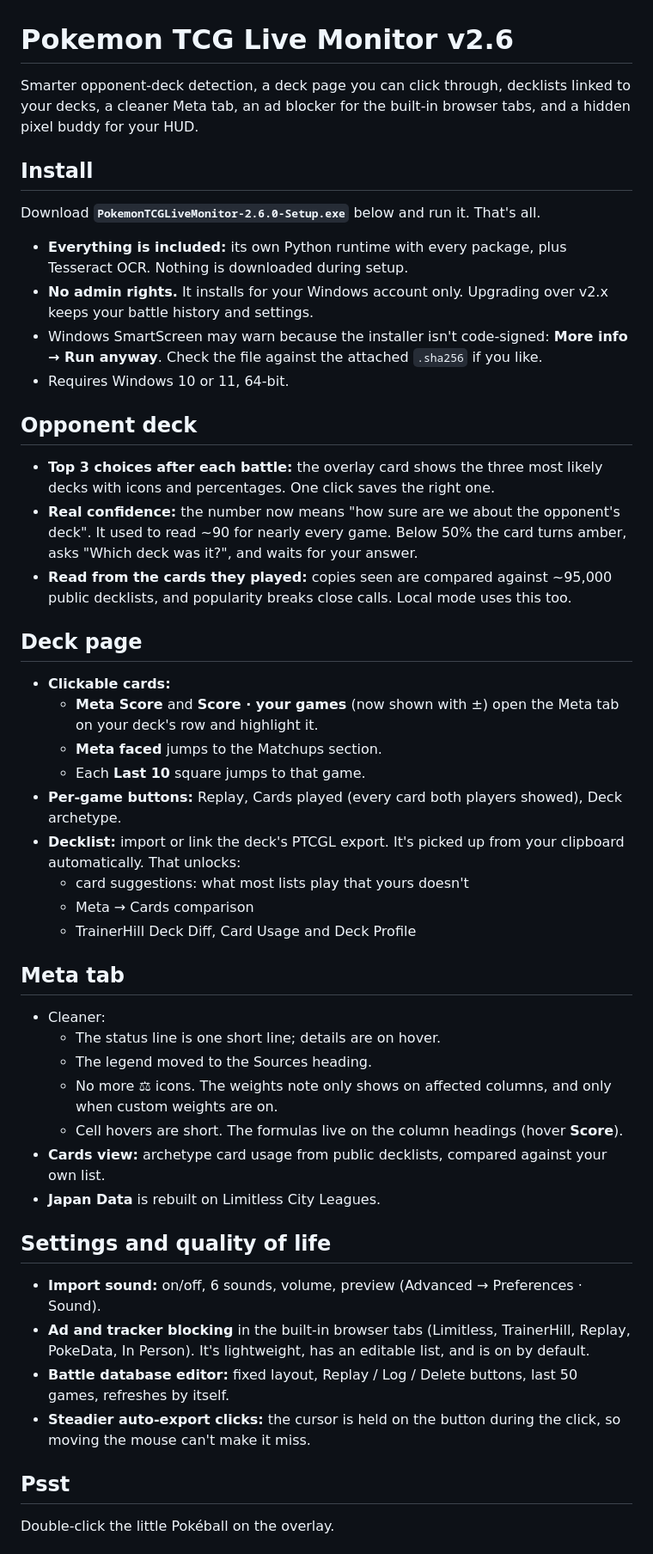
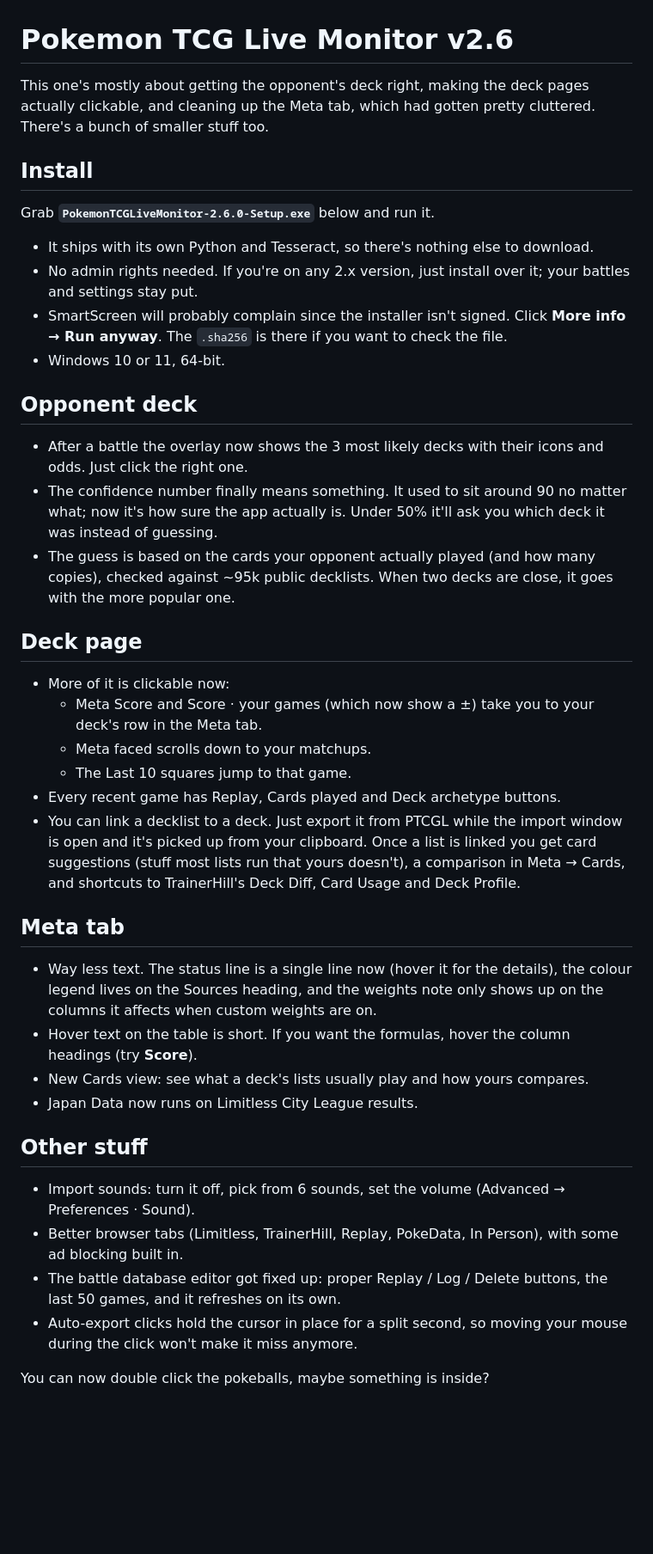
Before and after one commit to lavahawk/Pokemon-TCG-Live-Monitor, a Markdown page: RELEASE_NOTES_v2.6.md, the part around one of its changes. Shown at 86% size. Drawn GitHub-style; blank space fills up the shorter version.

Commit message:
v2.6.0 release notes: rewritten

```diff
--- a/RELEASE_NOTES_v2.6.md
+++ b/RELEASE_NOTES_v2.6.md
@@ -1,46 +1,39 @@
 # Pokemon TCG Live Monitor v2.6
 
-Smarter opponent-deck detection, a deck page you can click through, decklists linked to your decks, a cleaner Meta tab, an ad blocker for the built-in browser tabs, and a hidden pixel buddy for your HUD.
+This one's mostly about getting the opponent's deck right, making the deck pages actually clickable, and cleaning up the Meta tab, which had gotten pretty cluttered. There's a bunch of smaller stuff too.
 
 ## Install
-Download **`PokemonTCGLiveMonitor-2.6.0-Setup.exe`** below and run it. That's all.
+Grab **`PokemonTCGLiveMonitor-2.6.0-Setup.exe`** below and run it.
 
-- **Everything is included:** its own Python runtime with every package, plus Tesseract OCR. Nothing is downloaded during setup.
-- **No admin rights.** It installs for your Windows account only. Upgrading over v2.x keeps your battle history and settings.
-- Windows SmartScreen may warn because the installer isn't code-signed: **More info → Run anyway**. Check the file against the attached `.sha256` if you like.
-- Requires Windows 10 or 11, 64-bit.
+- It ships with its own Python and Tesseract, so there's nothing else to download.
+- No admin rights needed. If you're on any 2.x version, just install over it; your battles and settings stay put.
+- SmartScreen will probably complain since the installer isn't signed. Click **More info → Run anyway**. The `.sha256` is there if you want to check the file.
+- Windows 10 or 11, 64-bit.
 
 ## Opponent deck
-- **Top 3 choices after each battle:** the overlay card shows the three most likely decks with icons and percentages. One click saves the right one.
-- **Real confidence:** the number now means "how sure are we about the opponent's deck". It used to read ~90 for nearly every game. Below 50% the card turns amber, asks "Which deck was it?", and waits for your answer.
-- **Read from the cards they played:** copies seen are compared against ~95,000 public decklists, and popularity breaks close calls. Local mode uses this too.
+- After a battle the overlay now shows the 3 most likely decks with their icons and odds. Just click the right one.
+- The confidence number finally means something. It used to sit around 90 no matter what; now it's how sure the app actually is. Under 50% it'll ask you which deck it was instead of guessing.
+- The guess is based on the cards your opponent actually played (and how many copies), checked against ~95k public decklists. When two decks are close, it goes with the more popular one.
 
 ## Deck page
-- **Clickable cards:**
-  - **Meta Score** and **Score · your games** (now shown with ±) open the Meta tab on your deck's row and highlight it.
-  - **Meta faced** jumps to the Matchups section.
-  - Each **Last 10** square jumps to that game.
-- **Per-game buttons:** Replay, Cards played (every card both players showed), Deck archetype.
-- **Decklist:** import or link the deck's PTCGL export. It's picked up from your clipboard automatically. That unlocks:
-  - card suggestions: what most lists play that yours doesn't
-  - Meta → Cards comparison
-  - TrainerHill Deck Diff, Card Usage and Deck Profile
+- More of it is clickable now:
+  - Meta Score and Score · your games (which now show a ±) take you to your deck's row in the Meta tab.
+  - Meta faced scrolls down to your matchups.
+  - The Last 10 squares jump to that game.
+- Every recent game has Replay, Cards played and Deck archetype buttons.
+- You can link a decklist to a deck. Just export it from PTCGL while the import window is open and it's picked up from your clipboard. Once a list is linked you get card suggestions (stuff most lists run that yours doesn't), a comparison in Meta → Cards, and shortcuts to TrainerHill's Deck Diff, Card Usage and Deck Profile.
 
 ## Meta tab
-- Cleaner:
-  - The status line is one short line; details are on hover.
-  - The legend moved to the Sources heading.
-  - No more ⚖ icons. The weights note only shows on affected columns, and only when custom weights are on.
-  - Cell hovers are short. The formulas live on the column headings (hover **Score**).
-- **Cards view:** archetype card usage from public decklists, compared against your own list.
-- **Japan Data** is rebuilt on Limitless City Leagues.
+- Way less text. The status line is a single line now (hover it for the details), the colour legend lives on the Sources heading, and the weights note only shows up on the columns it affects when custom weights are on.
+- Hover text on the table is short. If you want the formulas, hover the column headings (try **Score**).
+- New Cards view: see what a deck's lists usually play and how yours compares.
+- Japan Data now runs on Limitless City League results.
 
-## Settings and quality of life
-- **Import sound:** on/off, 6 sounds, volume, preview (Advanced → Preferences · Sound).
-- **Ad and tracker blocking** in the built-in browser tabs (Limitless, TrainerHill, Replay, PokeData, In Person). It's lightweight, has an editable list, and is on by default.
-- **Battle database editor:** fixed layout, Replay / Log / Delete buttons, last 50 games, refreshes by itself.
-- **Steadier auto-export clicks:** the cursor is held on the button during the click, so moving the mouse can't make it miss.
+## Other stuff
+- Import sounds: turn it off, pick from 6 sounds, set the volume (Advanced → Preferences · Sound).
+- Better browser tabs (Limitless, TrainerHill, Replay, PokeData, In Person), with some ad blocking built in.
+- The battle database editor got fixed up: proper Replay / Log / Delete buttons, the last 50 games, and it refreshes on its own.
+- Auto-export clicks hold the cursor in place for a split second, so moving your mouse during the click won't make it miss anymore.
 
-## Psst
-Double-click the little Pokéball on the overlay.
+You can now double click the pokeballs, maybe something is inside?
 
```
Also changed, not shown: other parts of RELEASE_NOTES_v2.6.md (+3 -7 lines).
